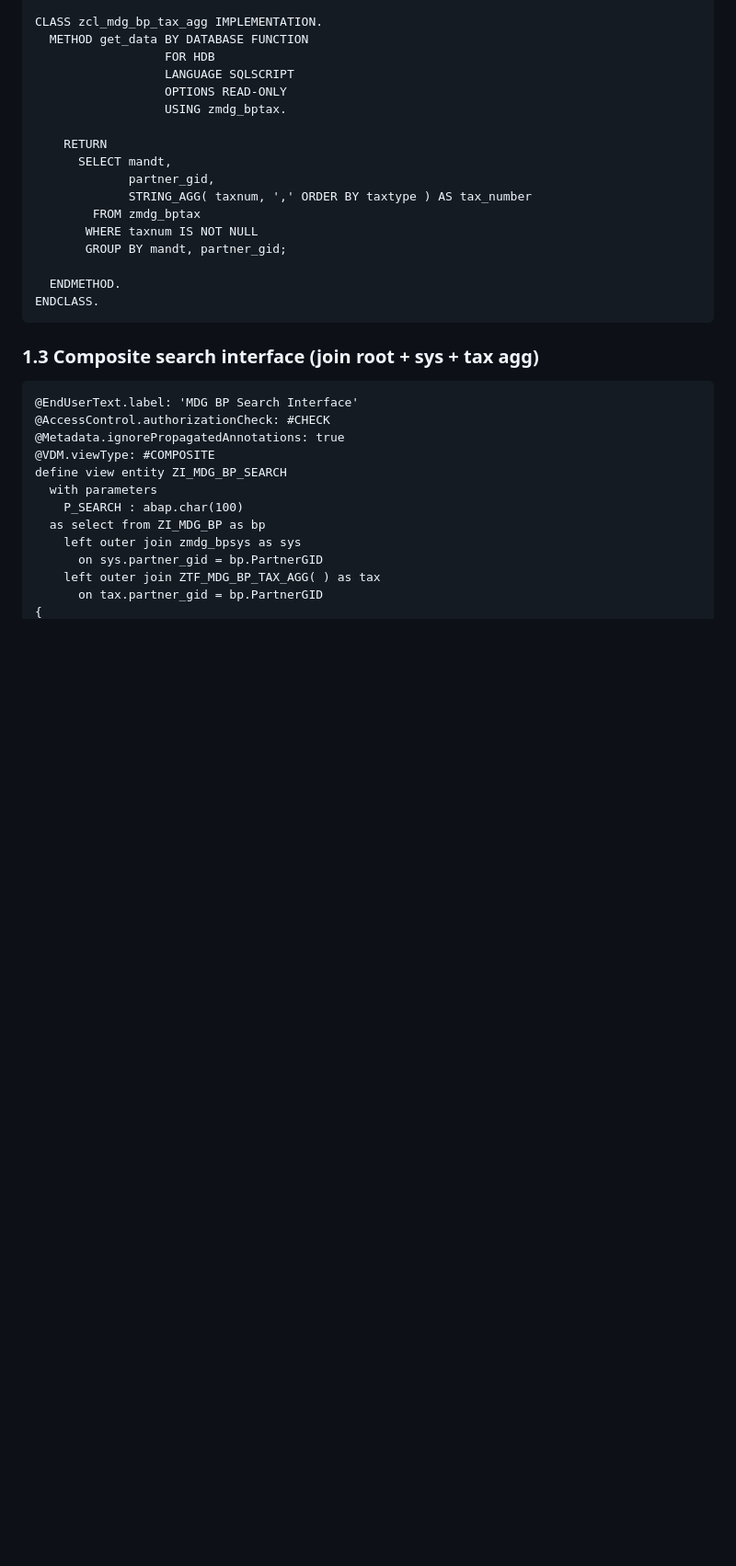
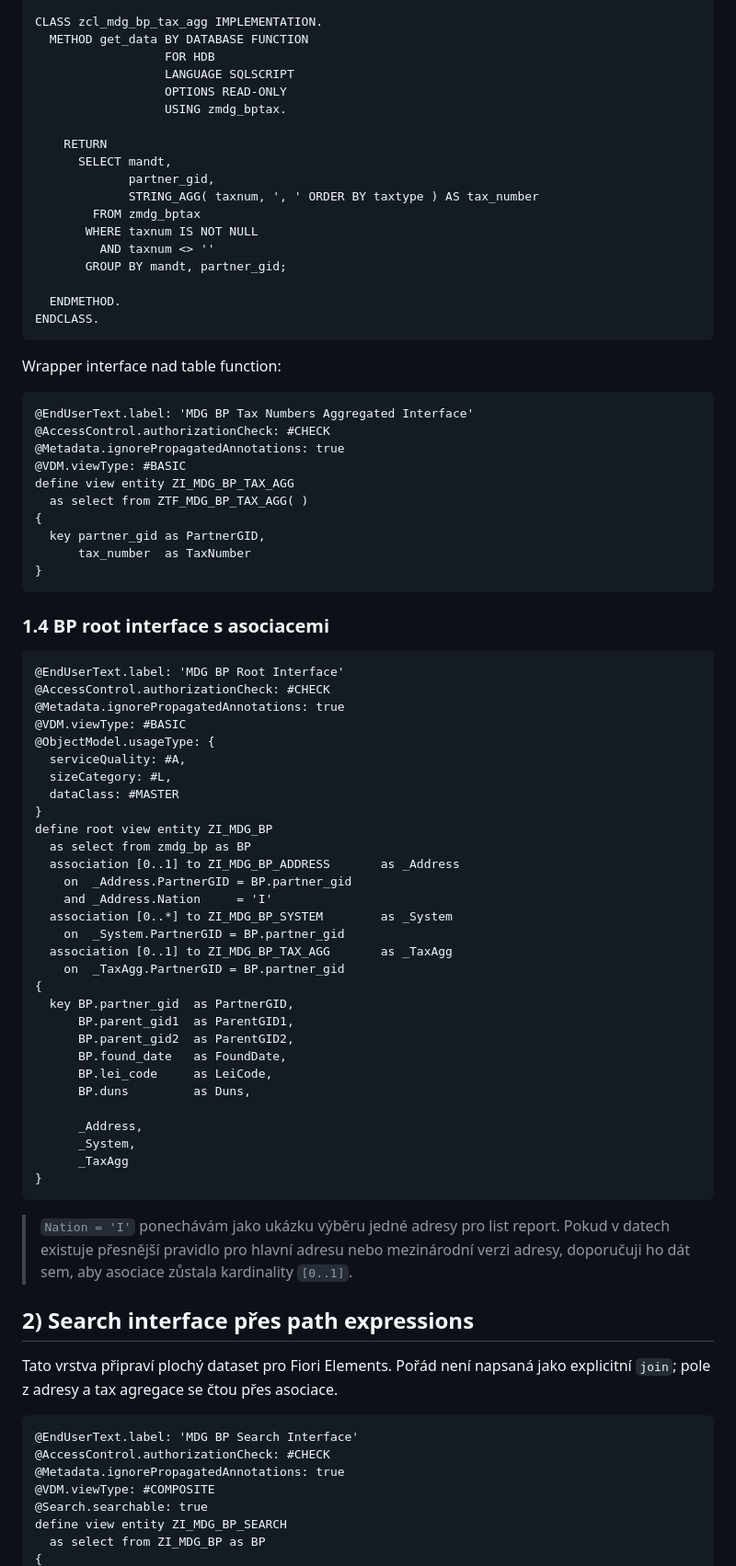
Before and after one commit to jtjarda/MDG, a Markdown page: bp_search_cds.md, the part around one of its changes. Shown at 92% size. GitHub-like rendering; blank space fills up the shorter version.

````diff
--- a/bp_search_cds.md
+++ b/bp_search_cds.md
@@ -87,28 +97,78 @@ CLASS zcl_mdg_bp_tax_agg IMPLEMENTATION.
     RETURN
       SELECT mandt,
              partner_gid,
-             STRING_AGG( taxnum, ',' ORDER BY taxtype ) AS tax_number
+             STRING_AGG( taxnum, ', ' ORDER BY taxtype ) AS tax_number
         FROM zmdg_bptax
        WHERE taxnum IS NOT NULL
+         AND taxnum <> ''
        GROUP BY mandt, partner_gid;
 
   ENDMETHOD.
 ENDCLASS.
 ```
 
-### 1.3 Composite search interface (join root + sys + tax agg)
+Wrapper interface nad table function:
+
+```abap
+@EndUserText.label: 'MDG BP Tax Numbers Aggregated Interface'
+@AccessControl.authorizationCheck: #CHECK
+@Metadata.ignorePropagatedAnnotations: true
+@VDM.viewType: #BASIC
+define view entity ZI_MDG_BP_TAX_AGG
+  as select from ZTF_MDG_BP_TAX_AGG( )
+{
+  key partner_gid as PartnerGID,
+      tax_number  as TaxNumber
+}
+```
+
+### 1.4 BP root interface s asociacemi
+
+```abap
+@EndUserText.label: 'MDG BP Root Interface'
+@AccessControl.authorizationCheck: #CHECK
+@Metadata.ignorePropagatedAnnotations: true
+@VDM.viewType: #BASIC
+@ObjectModel.usageType: {
+  serviceQuality: #A,
+  sizeCategory: #L,
+  dataClass: #MASTER
+}
+define root view entity ZI_MDG_BP
+  as select from zmdg_bp as BP
+  association [0..1] to ZI_MDG_BP_ADDRESS       as _Address
+    on  _Address.PartnerGID = BP.partner_gid
+    and _Address.Nation     = 'I'
+  association [0..*] to ZI_MDG_BP_SYSTEM        as _System
+    on  _System.PartnerGID = BP.partner_gid
+  association [0..1] to ZI_MDG_BP_TAX_AGG       as _TaxAgg
+    on  _TaxAgg.PartnerGID = BP.partner_gid
+{
+  key BP.partner_gid  as PartnerGID,
+      BP.parent_gid1  as ParentGID1,
+      BP.parent_gid2  as ParentGID2,
+      BP.found_date   as FoundDate,
+      BP.lei_code     as LeiCode,
+      BP.duns         as Duns,
+
+      _Address,
+      _System,
+      _TaxAgg
+}
+```
+
+> `Nation = 'I'` ponechávám jako ukázku výběru jedné adresy pro list report. Pokud v datech existuje přesnější pravidlo pro hlavní adresu nebo mezinárodní verzi adresy, doporučuji ho dát sem, aby asociace zůstala kardinality `[0..1]`.
+
+## 2) Search interface přes path expressions
+
+Tato vrstva připraví plochý dataset pro Fiori Elements. Pořád není napsaná jako explicitní `join`; pole z adresy a tax agregace se čtou přes asociace.
 
 ```abap
 @EndUserText.label: 'MDG BP Search Interface'
 @AccessControl.authorizationCheck: #CHECK
 @Metadata.ignorePropagatedAnnotations: true
 @VDM.viewType: #COMPOSITE
+@Search.searchable: true
 define view entity ZI_MDG_BP_SEARCH
-  with parameters
-    P_SEARCH : abap.char(100)
-  as select from ZI_MDG_BP as bp
-    left outer join zmdg_bpsys as sys
-      on sys.partner_gid = bp.PartnerGID
-    left outer join ZTF_MDG_BP_TAX_AGG( ) as tax
-      on tax.partner_gid = bp.PartnerGID
+  as select from ZI_MDG_BP as BP
 {
````
Also changed, not shown: other parts of bp_search_cds.md (+114 -83 lines).
